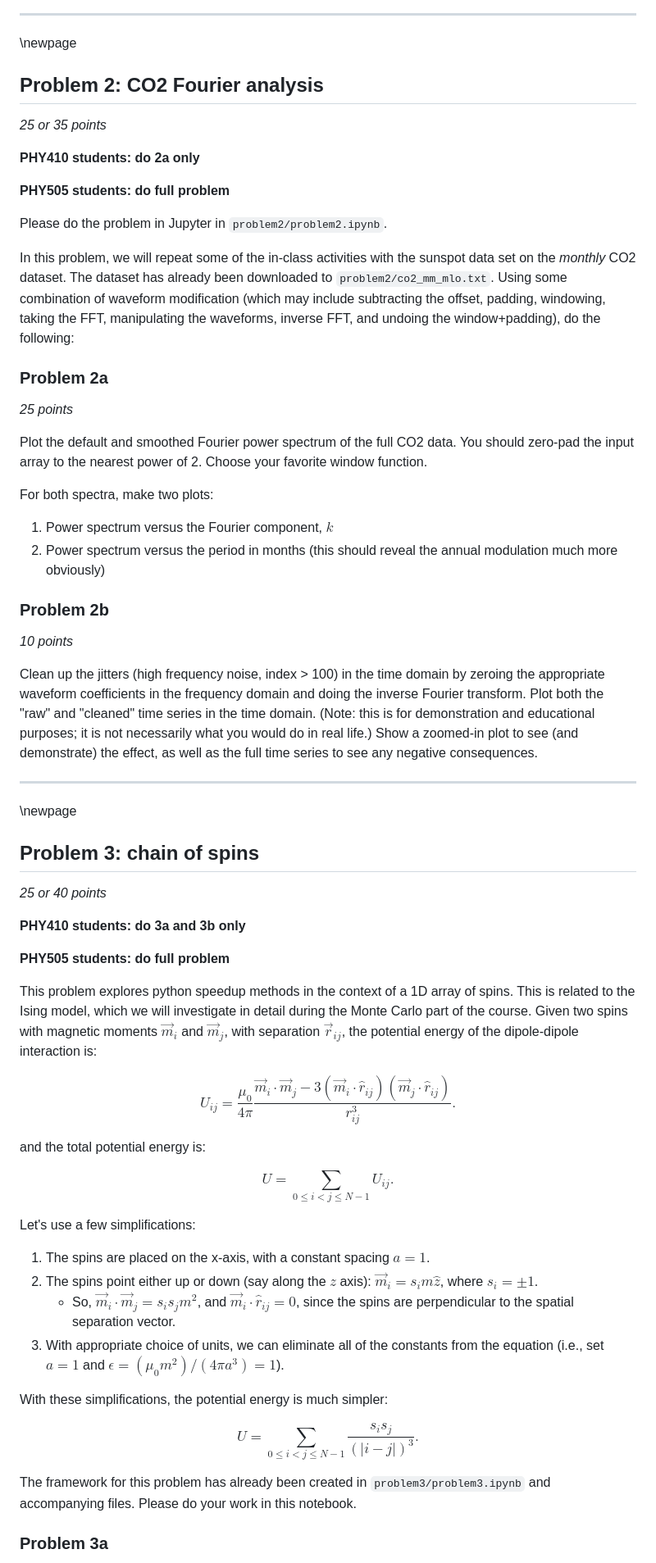
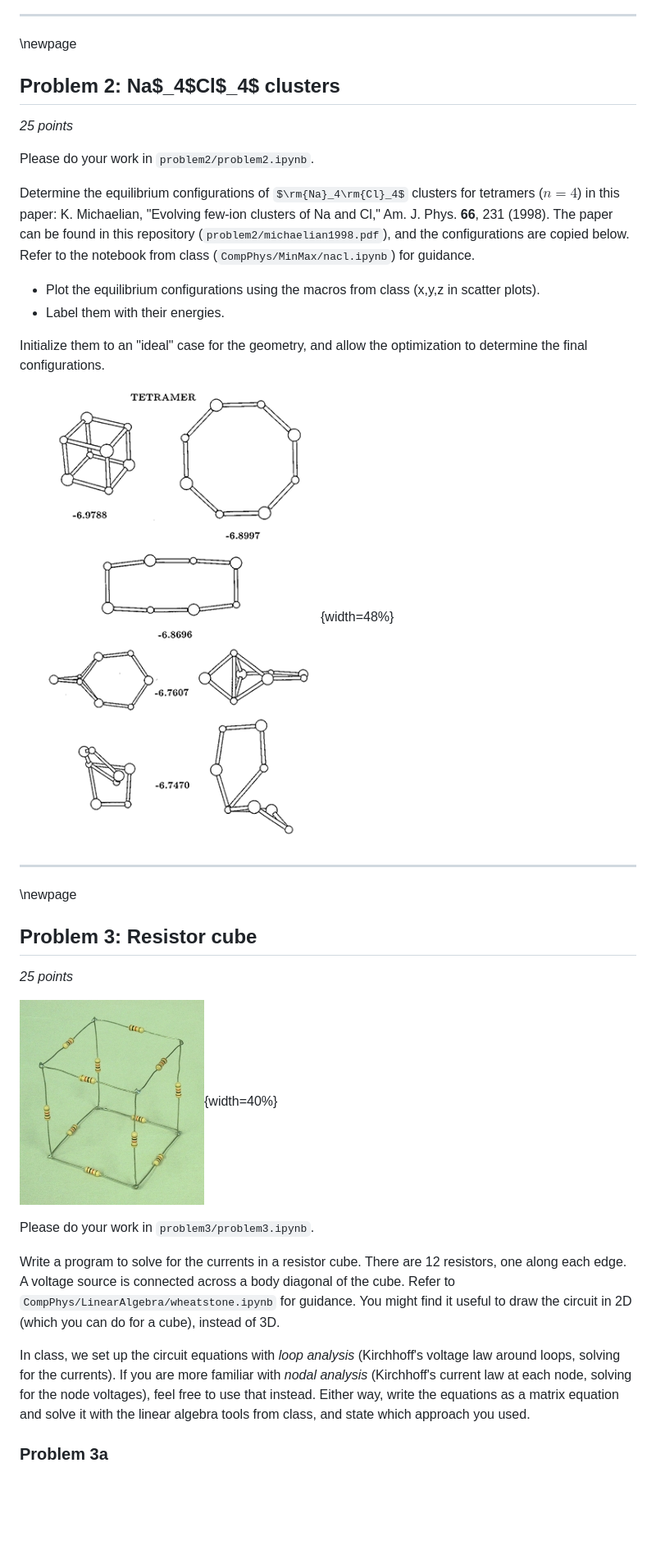
Before and after one commit to ubsuny/compphys-fall26-assignment-4, a Markdown page: README.md, the part around one of its changes. Shown at 82% size. Drawn GitHub-style; pictures changed too: problem2/tetramers.png (added), problem3/cube.jpg (added); some formulas as TeX source; blank space fills up the shorter version.

```diff
--- a/README.md
+++ b/README.md
@@ -53,69 +48,33 @@ Note: to improve the stability of the fit, you can center the x-coordinates, e.g
 
 \newpage
 
-## Problem 2: CO2 Fourier analysis
-*25 or 35 points*
-
-**PHY410 students: do 2a only**
-
-**PHY505 students: do full problem**
-
-Please do the problem in Jupyter in `problem2/problem2.ipynb`.
-
-In this problem, we will repeat some of the in-class activities with the sunspot data set on the *monthly* CO2 dataset. The dataset has already been downloaded to `problem2/co2_mm_mlo.txt`. Using some combination of waveform modification (which may include subtracting the offset, padding, windowing, taking the FFT, manipulating the waveforms, inverse FFT, and undoing the window+padding), do the following:
-
-### Problem 2a
+## Problem 2: Na$_4$Cl$_4$ clusters
 *25 points*
 
-Plot the default and smoothed Fourier power spectrum of the full CO2 data. You should zero-pad the input array to the nearest power of 2. Choose your favorite window function.
+Please do your work in `problem2/problem2.ipynb`.
 
-For both spectra, make two plots:
+Determine the equilibrium configurations of $\rm{Na}_4\rm{Cl}_4$ clusters for tetramers ($n=4$) in this paper: K. Michaelian, "Evolving few-ion clusters of Na and Cl," Am. J. Phys. **66**, 231 (1998). The paper can be found in this repository (`problem2/michaelian1998.pdf`), and the configurations are copied below. Refer to the notebook from class (`CompPhys/MinMax/nacl.ipynb`) for guidance.
 
-1. Power spectrum versus the Fourier component, $k$
-2. Power spectrum versus the period in months (this should reveal the annual modulation much more obviously)
+- Plot the equilibrium configurations using the macros from class (x,y,z in scatter plots).
+- Label them with their energies.
 
+Initialize them to an "ideal" case for the geometry, and allow the optimization to determine the final configurations.
 
-### Problem 2b
-*10 points*
-
-Clean up the jitters (high frequency noise, index > 100) in the time domain by zeroing the appropriate waveform coefficients in the frequency domain and doing the inverse Fourier transform. Plot both the "raw" and "cleaned" time series in the time domain. (Note: this is for demonstration and educational purposes; it is not necessarily what you would do in real life.) Show a zoomed-in plot to see (and demonstrate) the effect, as well as the full time series to see any negative consequences.
+![The lowest energy configurations found for the cluster size of four ion pairs along with their respective binding energies (eV/ion pair)](problem2/tetramers.png){width=48%}
 
 ---
 
 \newpage
 
-## Problem 3: chain of spins
-*25 or 40 points*
+## Problem 3: Resistor cube
+*25 points*
 
-**PHY410 students: do 3a and 3b only**
+![Cube of resistors](problem3/cube.jpg){width=40%}
 
-**PHY505 students: do full problem**
+Please do your work in `problem3/problem3.ipynb`.
 
-This problem explores python speedup methods in the context of a 1D array of spins. This is related to the Ising model, which we will investigate in detail during the Monte Carlo part of the course. Given two spins with magnetic moments $\vec{m}_i$ and $\vec{m}_j$, with separation $\vec{r}_{ij}$, the potential energy of the dipole-dipole interaction is:
+Write a program to solve for the currents in a resistor cube. There are 12 resistors, one along each edge. A voltage source is connected across a body diagonal of the cube. Refer to `CompPhys/LinearAlgebra/wheatstone.ipynb` for guidance. You might find it useful to draw the circuit in 2D (which you can do for a cube), instead of 3D.
 
-$$
-U_{ij} = \frac{\mu_0}{4\pi} \frac{\vec{m}_i\cdot\vec{m}_j - 3(\vec{m}_i \cdot \hat{r}_{ij})(\vec{m}_j\cdot\hat{r}_{ij})}{r^3_{ij}}.
-$$
-
-and the total potential energy is:
-
-$$
-U = \sum_{0\leq i < j \leq N-1} U_{ij}.
-$$
-
-Let's use a few simplifications:
-
-1. The spins are placed on the x-axis, with a constant spacing $a=1$.
-2. The spins point either up or down (say along the $z$ axis): $\vec{m}_i = s_i m \hat{z}$, where $s_i=\pm1$.
-    - So, $\vec{m}_i \cdot \vec{m}_j = s_i s_j m^2$, and $\vec{m}_i \cdot \hat{r}_{ij}=0$, since the spins are perpendicular to the spatial separation vector.
-3. With appropriate choice of units, we can eliminate all of the constants from the equation (i.e., set $a=1$ and $\epsilon=(\mu_0 m^2)/(4\pi a^3)=1$).
-
-With these simplifications, the potential energy is much simpler:
-
-$$
-U = \sum_{0\leq i < j \leq N-1} \frac{s_i s_j}{(|i - j|)^3}.
-$$
-
-The framework for this problem has already been created in `problem3/problem3.ipynb` and accompanying files. Please do your work in this notebook.
+In class, we set up the circuit equations with *loop analysis* (Kirchhoff's voltage law around loops, solving for the currents). If you are more familiar with *nodal analysis* (Kirchhoff's current law at each node, solving for the node voltages), feel free to use that instead. Either way, write the equations as a matrix equation and solve it with the linear algebra tools from class, and state which approach you used.
 
 ### Problem 3a
```
Also changed, not shown: other parts of README.md (+23 -44 lines), 11 other files.
